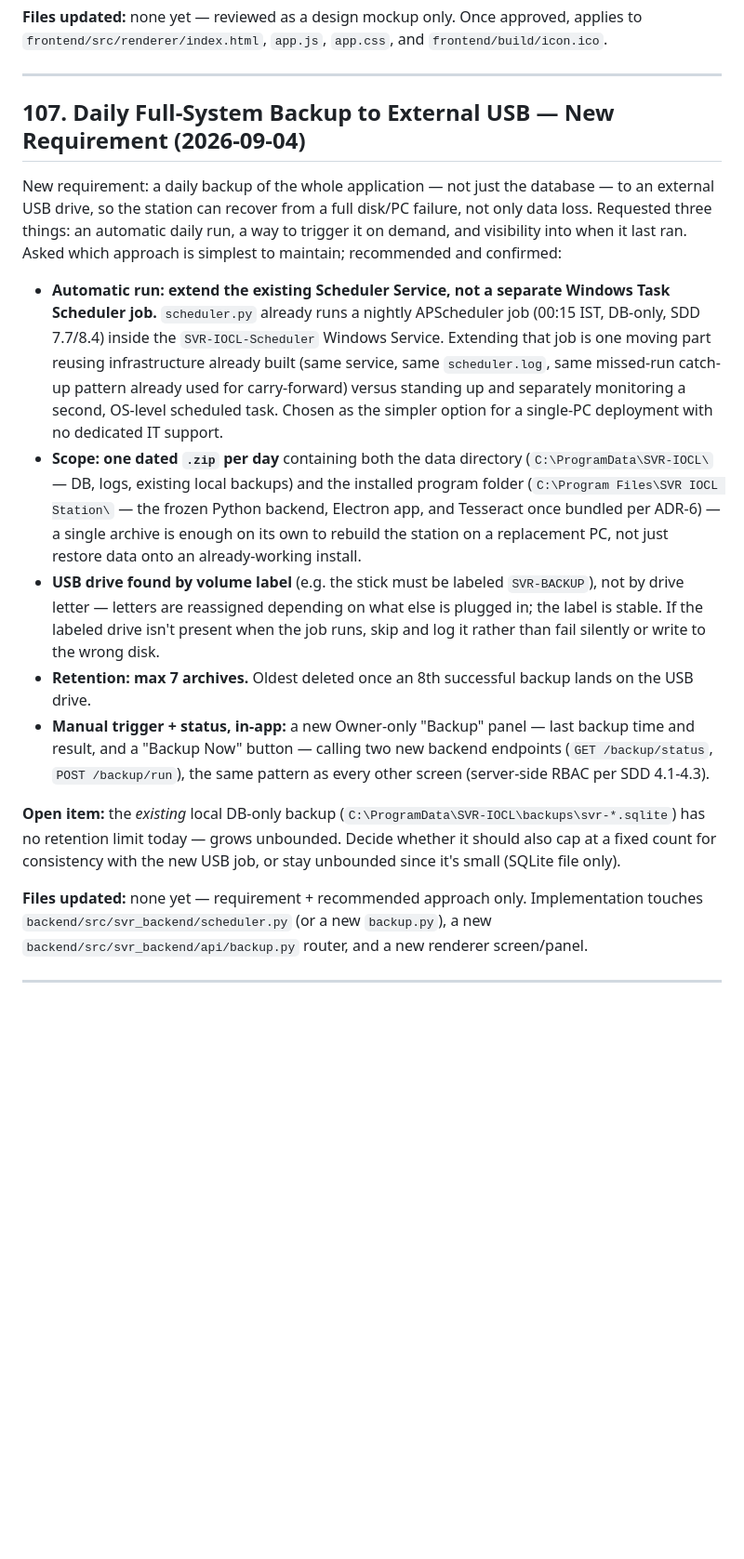
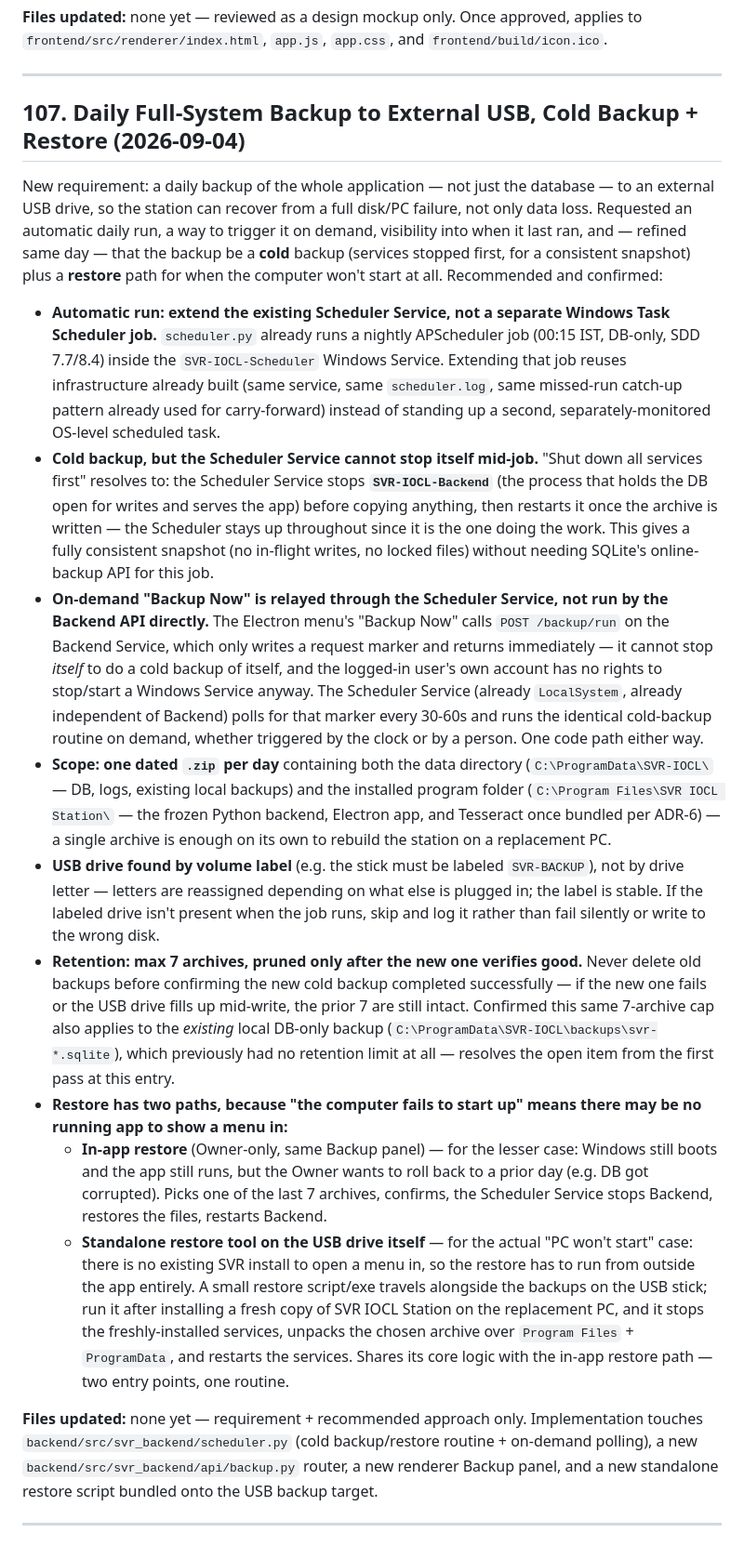
Before and after one commit to Mithendra/SVR, a Markdown page: docs/01-BRD-Requirement-Gathering/SVR-BRD-Session-Update-2026-08-04.md, the part around the change. Shown at 93% size. GitHub-like rendering; blank space fills up the shorter version.

Commit message:
BRD: refine backup requirement - cold backup, on-demand relay, restore paths
Amends entry 107 (same day, no code shipped yet) rather than stacking a new
entry: the backup must be a cold backup (services stopped for a consistent
snapshot), which surfaces a real constraint - the Scheduler Service can't
stop itself mid-job, so it stops only SVR-IOCL-Backend and stays up to finish
the work. Resolves how "Backup Now" from the app relays to the Scheduler via
a request marker rather than the Backend API acting on itself (which also
sidesteps needing the logged-in user to have service control rights).

Adds two restore paths: in-app (Owner picks one of the last 7 archives,
Backend stops/restores/restarts) for when Windows still boots, and a
standalone restore tool riding on the USB stick itself for the actual
"computer won't start" disaster case, since there's no app to show a menu in
then. Confirms pruning waits until the new backup verifies good, and aligns
the existing local DB-only backup to the same 7-archive cap.

No code changed - requirement refinement only.

Co-Authored-By: Claude Sonnet 5 <noreply@anthropic.com>

```diff
--- a/docs/01-BRD-Requirement-Gathering/SVR-BRD-Session-Update-2026-08-04.md
+++ b/docs/01-BRD-Requirement-Gathering/SVR-BRD-Session-Update-2026-08-04.md
@@ -1341,18 +1341,20 @@ Client asked for a look-and-feel pass on the app shell (the screen shown right a
 
 ---
 
-## 107. Daily Full-System Backup to External USB — New Requirement (2026-09-04)
+## 107. Daily Full-System Backup to External USB, Cold Backup + Restore (2026-09-04)
 
-New requirement: a daily backup of the whole application — not just the database — to an external USB drive, so the station can recover from a full disk/PC failure, not only data loss. Requested three things: an automatic daily run, a way to trigger it on demand, and visibility into when it last ran. Asked which approach is simplest to maintain; recommended and confirmed:
+New requirement: a daily backup of the whole application — not just the database — to an external USB drive, so the station can recover from a full disk/PC failure, not only data loss. Requested an automatic daily run, a way to trigger it on demand, visibility into when it last ran, and — refined same day — that the backup be a **cold** backup (services stopped first, for a consistent snapshot) plus a **restore** path for when the computer won't start at all. Recommended and confirmed:
 
-- **Automatic run: extend the existing Scheduler Service, not a separate Windows Task Scheduler job.** `scheduler.py` already runs a nightly APScheduler job (00:15 IST, DB-only, SDD 7.7/8.4) inside the `SVR-IOCL-Scheduler` Windows Service. Extending that job is one moving part reusing infrastructure already built (same service, same `scheduler.log`, same missed-run catch-up pattern already used for carry-forward) versus standing up and separately monitoring a second, OS-level scheduled task. Chosen as the simpler option for a single-PC deployment with no dedicated IT support.
-- **Scope: one dated `.zip` per day** containing both the data directory (`C:\ProgramData\SVR-IOCL\` — DB, logs, existing local backups) and the installed program folder (`C:\Program Files\SVR IOCL Station\` — the frozen Python backend, Electron app, and Tesseract once bundled per ADR-6) — a single archive is enough on its own to rebuild the station on a replacement PC, not just restore data onto an already-working install.
+- **Automatic run: extend the existing Scheduler Service, not a separate Windows Task Scheduler job.** `scheduler.py` already runs a nightly APScheduler job (00:15 IST, DB-only, SDD 7.7/8.4) inside the `SVR-IOCL-Scheduler` Windows Service. Extending that job reuses infrastructure already built (same service, same `scheduler.log`, same missed-run catch-up pattern already used for carry-forward) instead of standing up a second, separately-monitored OS-level scheduled task.
+- **Cold backup, but the Scheduler Service cannot stop itself mid-job.** "Shut down all services first" resolves to: the Scheduler Service stops **`SVR-IOCL-Backend`** (the process that holds the DB open for writes and serves the app) before copying anything, then restarts it once the archive is written — the Scheduler stays up throughout since it is the one doing the work. This gives a fully consistent snapshot (no in-flight writes, no locked files) without needing SQLite's online-backup API for this job.
+- **On-demand "Backup Now" is relayed through the Scheduler Service, not run by the Backend API directly.** The Electron menu's "Backup Now" calls `POST /backup/run` on the Backend Service, which only writes a request marker and returns immediately — it cannot stop *itself* to do a cold backup of itself, and the logged-in user's own account has no rights to stop/start a Windows Service anyway. The Scheduler Service (already `LocalSystem`, already independent of Backend) polls for that marker every 30-60s and runs the identical cold-backup routine on demand, whether triggered by the clock or by a person. One code path either way.
+- **Scope: one dated `.zip` per day** containing both the data directory (`C:\ProgramData\SVR-IOCL\` — DB, logs, existing local backups) and the installed program folder (`C:\Program Files\SVR IOCL Station\` — the frozen Python backend, Electron app, and Tesseract once bundled per ADR-6) — a single archive is enough on its own to rebuild the station on a replacement PC.
 - **USB drive found by volume label** (e.g. the stick must be labeled `SVR-BACKUP`), not by drive letter — letters are reassigned depending on what else is plugged in; the label is stable. If the labeled drive isn't present when the job runs, skip and log it rather than fail silently or write to the wrong disk.
-- **Retention: max 7 archives.** Oldest deleted once an 8th successful backup lands on the USB drive.
-- **Manual trigger + status, in-app:** a new Owner-only "Backup" panel — last backup time and result, and a "Backup Now" button — calling two new backend endpoints (`GET /backup/status`, `POST /backup/run`), the same pattern as every other screen (server-side RBAC per SDD 4.1-4.3).
+- **Retention: max 7 archives, pruned only after the new one verifies good.** Never delete old backups before confirming the new cold backup completed successfully — if the new one fails or the USB drive fills up mid-write, the prior 7 are still intact. Confirmed this same 7-archive cap also applies to the *existing* local DB-only backup (`C:\ProgramData\SVR-IOCL\backups\svr-*.sqlite`), which previously had no retention limit at all — resolves the open item from the first pass at this entry.
+- **Restore has two paths, because "the computer fails to start up" means there may be no running app to show a menu in:**
+  - **In-app restore** (Owner-only, same Backup panel) — for the lesser case: Windows still boots and the app still runs, but the Owner wants to roll back to a prior day (e.g. DB got corrupted). Picks one of the last 7 archives, confirms, the Scheduler Service stops Backend, restores the files, restarts Backend.
+  - **Standalone restore tool on the USB drive itself** — for the actual "PC won't start" case: there is no existing SVR install to open a menu in, so the restore has to run from outside the app entirely. A small restore script/exe travels alongside the backups on the USB stick; run it after installing a fresh copy of SVR IOCL Station on the replacement PC, and it stops the freshly-installed services, unpacks the chosen archive over `Program Files` + `ProgramData`, and restarts the services. Shares its core logic with the in-app restore path — two entry points, one routine.
 
-**Open item:** the *existing* local DB-only backup (`C:\ProgramData\SVR-IOCL\backups\svr-*.sqlite`) has no retention limit today — grows unbounded. Decide whether it should also cap at a fixed count for consistency with the new USB job, or stay unbounded since it's small (SQLite file only).
-
-**Files updated:** none yet — requirement + recommended approach only. Implementation touches `backend/src/svr_backend/scheduler.py` (or a new `backup.py`), a new `backend/src/svr_backend/api/backup.py` router, and a new renderer screen/panel.
+**Files updated:** none yet — requirement + recommended approach only. Implementation touches `backend/src/svr_backend/scheduler.py` (cold backup/restore routine + on-demand polling), a new `backend/src/svr_backend/api/backup.py` router, a new renderer Backup panel, and a new standalone restore script bundled onto the USB backup target.
 
 ---
```
